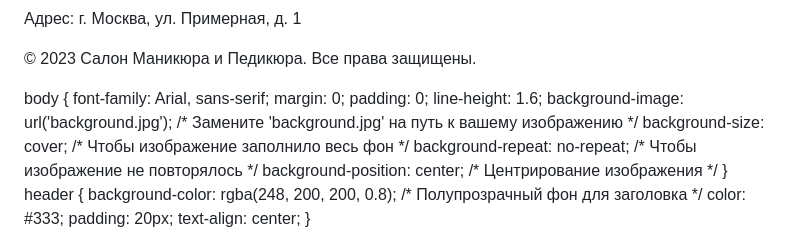
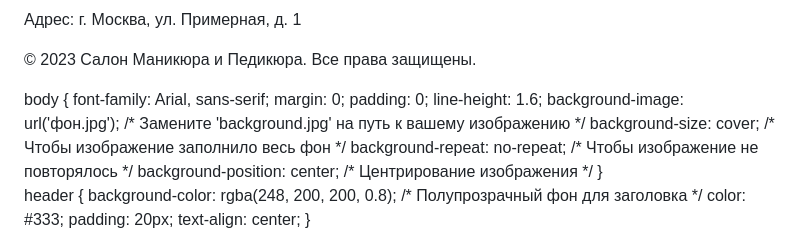
Before and after one commit to Dasha552/Shop, a Markdown page: README.md, the part around the change. Drawn GitHub-style.

```diff
--- a/README.md
+++ b/README.md
@@ -79,7 +79,7 @@ body {
     margin: 0;
     padding: 0;
     line-height: 1.6;
-    background-image: url('background.jpg'); /* Замените 'background.jpg' на путь к вашему изображению */
+    background-image: url('фон.jpg'); /* Замените 'background.jpg' на путь к вашему изображению */
     background-size: cover; /* Чтобы изображение заполнило весь фон */
     background-repeat: no-repeat; /* Чтобы изображение не повторялось */
     background-position: center; /* Центрирование изображения */
```
